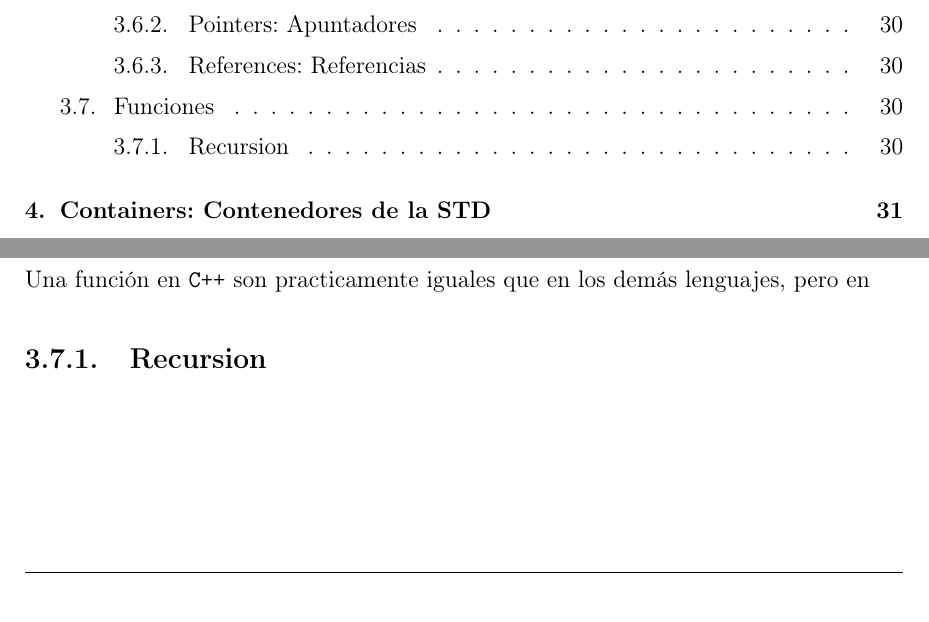
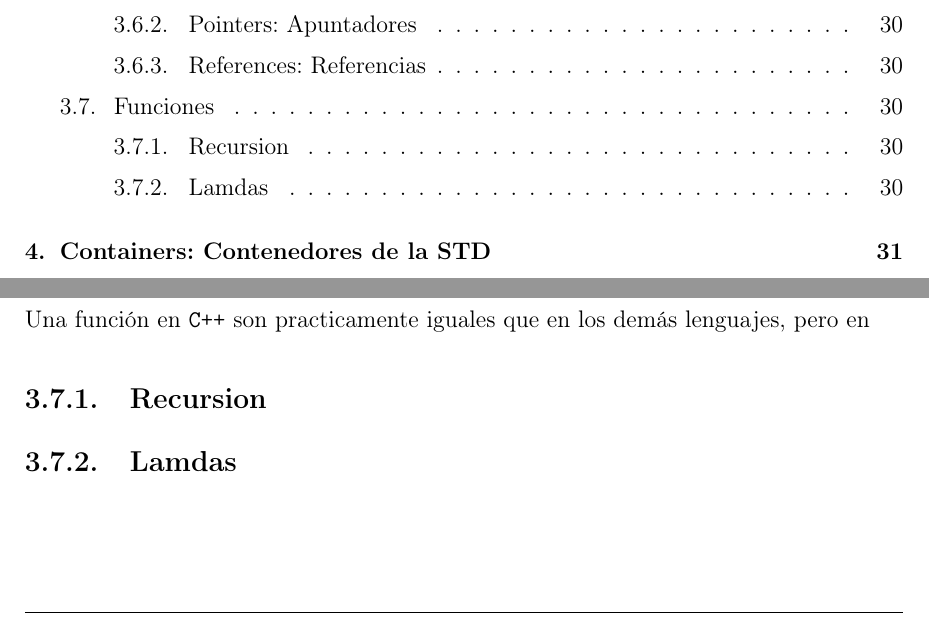
Before and after one commit to CompilandoConocimiento/Reference, a LaTeX document (Books/IntroToCompetitive/Book.tex): two parts of pages 3 and 31 of 69, joined at a grey line, cut so that both start at the same text. Compiled offline with pdfLaTeX.

Commit message:
Little fix of titles

```diff
--- a/Books/IntroToCompetitive/Book.tex
+++ b/Books/IntroToCompetitive/Book.tex
@@ -1540,12 +1540,15 @@
             Una función en \Cpp son practicamente iguales que en los demás lenguajes, pero
             en
 
-
-
             % ============================================
             % ====            RECURSION         ==========
             % ============================================
             \subsection{Recursion}
+
+            % ============================================
+            % ====             LAMDAS           ==========
+            % ============================================
+            \subsection{Lamdas}
 
 
 
```
Also changed, not shown: Books/IntroToCompetitive/Book.tex (2 more changed lines).
